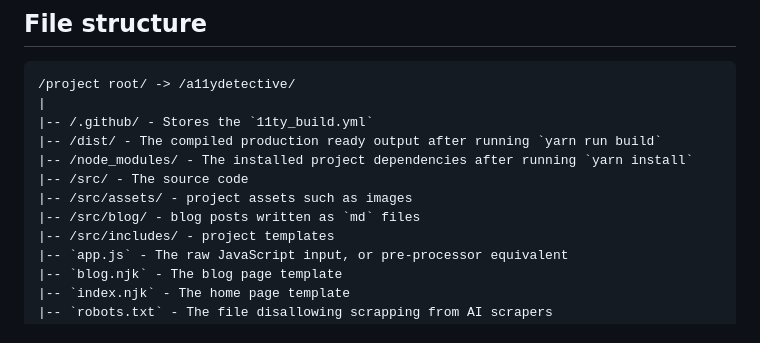
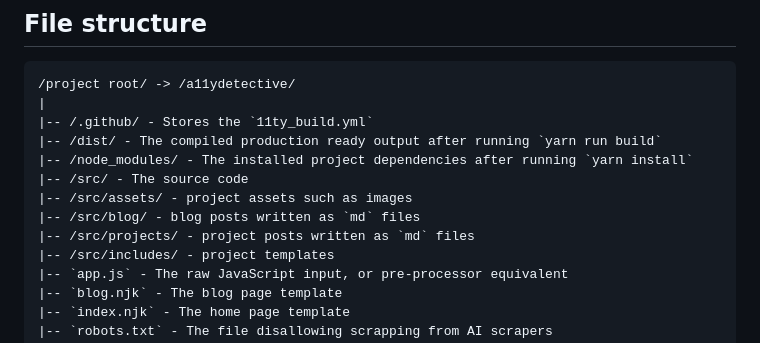
Before and after one commit to kelsS/a11ydetective, a Markdown page: README.md, the part around the change. Drawn GitHub-style.

Commit message:
added more to file structure

```diff
--- a/README.md
+++ b/README.md
@@ -46,6 +46,7 @@ Check out this [helpful cheatsheet](https://devhints.io/yarn) showing `npm` comm
 |-- /src/ - The source code
 |-- /src/assets/ - project assets such as images
 |-- /src/blog/ - blog posts written as `md` files
+|-- /src/projects/ - project posts written as `md` files
 |-- /src/includes/ - project templates
 |-- `app.js` - The raw JavaScript input, or pre-processor equivalent
 |-- `blog.njk` - The blog page template
```
